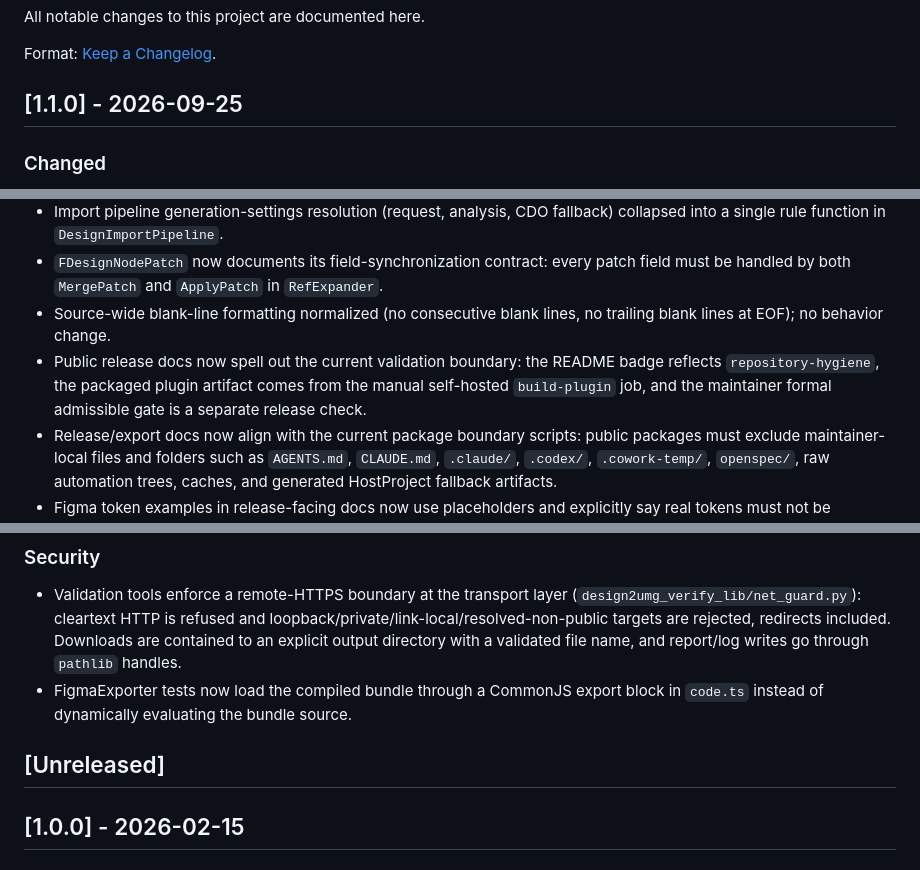
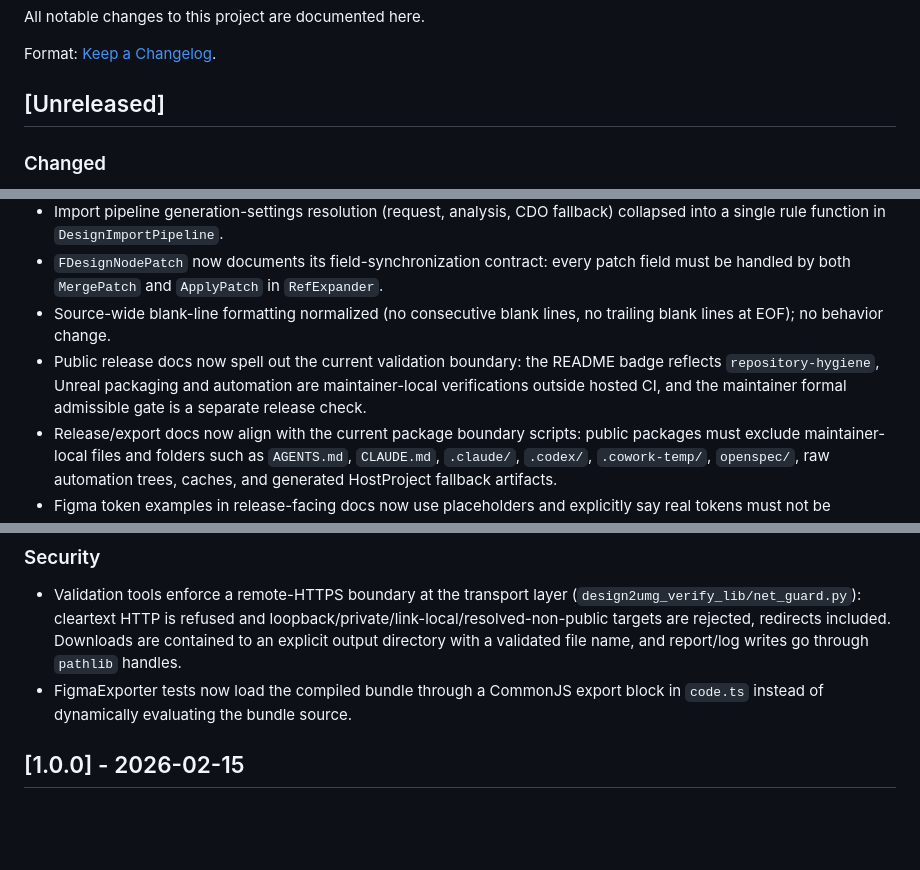
Before and after one commit to DiracSea12/Design2UMG, a Markdown page: CHANGELOG.md, 3 parts joined by grey strips. Rendered like a GitHub page; blank space fills up the shorter version.

```diff
--- a/CHANGELOG.md
+++ b/CHANGELOG.md
@@ -4,7 +4,7 @@ All notable changes to this project are documented here.
 
 Format: [Keep a Changelog](https://keepachangelog.com/).
 
-## [1.1.0] - 2026-09-25
+## [Unreleased]
 
 ### Changed
 - `DesignImportUtils` (grab-bag of generation orchestration, render preparation, and URL helpers) split into `DesignImportGeneration` and `DesignBlueprintRenderPreparation`; the shared `IsHttpUrl` predicate moved next to its only semantic owner, `FDesignRemoteImageImporter`.
@@ -12,7 +12,7 @@ Format: [Keep a Changelog](https://keepachangelog.com/).
 - Import pipeline generation-settings resolution (request, analysis, CDO fallback) collapsed into a single rule function in `DesignImportPipeline`.
 - `FDesignNodePatch` now documents its field-synchronization contract: every patch field must be handled by both `MergePatch` and `ApplyPatch` in `RefExpander`.
 - Source-wide blank-line formatting normalized (no consecutive blank lines, no trailing blank lines at EOF); no behavior change.
-- Public release docs now spell out the current validation boundary: the README badge reflects `repository-hygiene`, the packaged plugin artifact comes from the manual self-hosted `build-plugin` job, and the maintainer formal admissible gate is a separate release check.
+- Public release docs now spell out the current validation boundary: the README badge reflects `repository-hygiene`, Unreal packaging and automation are maintainer-local verifications outside hosted CI, and the maintainer formal admissible gate is a separate release check.
 - Release/export docs now align with the current package boundary scripts: public packages must exclude maintainer-local files and folders such as `AGENTS.md`, `CLAUDE.md`, `.claude/`, `.codex/`, `.cowork-temp/`, `openspec/`, raw automation trees, caches, and generated HostProject fallback artifacts.
 - Figma token examples in release-facing docs now use placeholders and explicitly say real tokens must not be committed or copied into public logs, command transcripts, screenshots, or release artifacts.
 
@@ -24,8 +24,6 @@ Format: [Keep a Changelog](https://keepachangelog.com/).
 ### Security
 - Validation tools enforce a remote-HTTPS boundary at the transport layer (`design2umg_verify_lib/net_guard.py`): cleartext HTTP is refused and loopback/private/link-local/resolved-non-public targets are rejected, redirects included. Downloads are contained to an explicit output directory with a validated file name, and report/log writes go through `pathlib` handles.
 - FigmaExporter tests now load the compiled bundle through a CommonJS export block in `code.ts` instead of dynamically evaluating the bundle source.
-
-## [Unreleased]
 
 ## [1.0.0] - 2026-02-15
 
```
Also changed, not shown: README.md (+4 -4 lines), README.zh-CN.md (+2 -2 lines).
